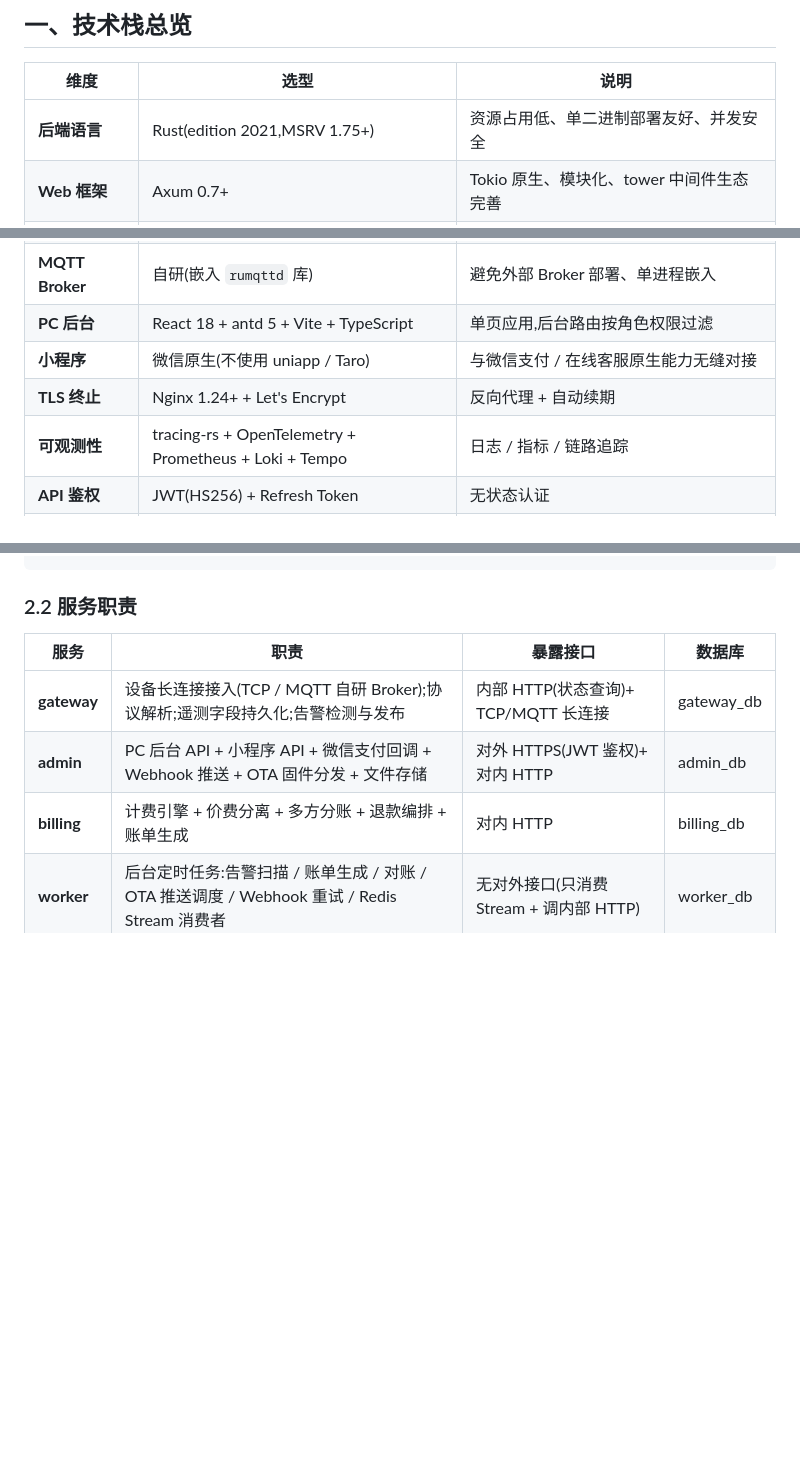
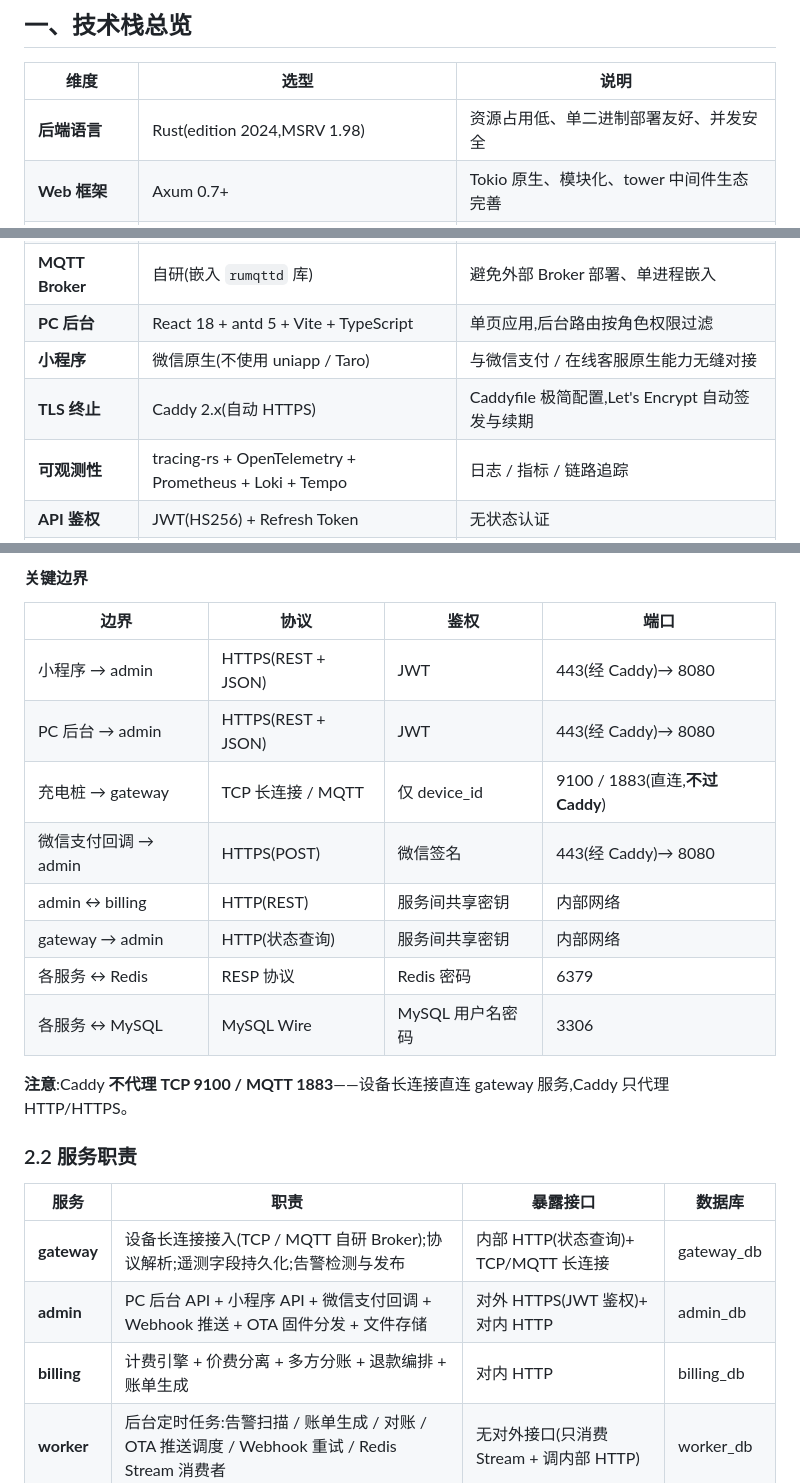
Before and after one commit to ChargePilot2026/charge-pilot, a Markdown page: docs/技术规格.md, 3 parts joined by grey strips. Rendered like a GitHub page; blank space fills up the shorter version.

```diff
--- a/docs/技术规格.md
+++ b/docs/技术规格.md
@@ -12,7 +12,7 @@
 
 | 维度 | 选型 | 说明 |
 | --- | --- | --- |
-| **后端语言** | Rust(edition 2021,MSRV 1.75+) | 资源占用低、单二进制部署友好、并发安全 |
+| **后端语言** | Rust(edition 2024,MSRV 1.98) | 资源占用低、单二进制部署友好、并发安全 |
 | **Web 框架** | Axum 0.7+ | Tokio 原生、模块化、tower 中间件生态完善 |
 | **运行时** | Tokio | 异步运行时;TCP/MQTT/HTTP 全协议栈统一 |
 | **数据库** | MySQL 8.0(社区版) | 8.0 JSON / Window Function / CTE / 字符集 utf8mb4 |
@@ -21,7 +21,7 @@
 | **MQTT Broker** | 自研(嵌入 `rumqttd` 库) | 避免外部 Broker 部署、单进程嵌入 |
 | **PC 后台** | React 18 + antd 5 + Vite + TypeScript | 单页应用,后台路由按角色权限过滤 |
 | **小程序** | 微信原生(不使用 uniapp / Taro) | 与微信支付 / 在线客服原生能力无缝对接 |
-| **TLS 终止** | Nginx 1.24+ + Let's Encrypt | 反向代理 + 自动续期 |
+| **TLS 终止** | Caddy 2.x(自动 HTTPS) | Caddyfile 极简配置,Let's Encrypt 自动签发与续期 |
 | **可观测性** | tracing-rs + OpenTelemetry + Prometheus + Loki + Tempo | 日志 / 指标 / 链路追踪 |
 | **API 鉴权** | JWT(HS256) + Refresh Token | 无状态认证 |
 | **OTA 固件存储** | admin 服务对接对象存储(本地 MinIO 或云 OSS) | 固件包分发 |
@@ -77,3 +132,17 @@
+#### 关键边界
+
+| 边界 | 协议 | 鉴权 | 端口 |
+| --- | --- | --- | --- |
+| 小程序 → admin | HTTPS(REST + JSON) | JWT | 443(经 Caddy)→ 8080 |
+| PC 后台 → admin | HTTPS(REST + JSON) | JWT | 443(经 Caddy)→ 8080 |
+| 充电桩 → gateway | TCP 长连接 / MQTT | 仅 device_id | 9100 / 1883(直连,**不过 Caddy**) |
+| 微信支付回调 → admin | HTTPS(POST) | 微信签名 | 443(经 Caddy)→ 8080 |
+| admin ↔ billing | HTTP(REST) | 服务间共享密钥 | 内部网络 |
+| gateway → admin | HTTP(状态查询) | 服务间共享密钥 | 内部网络 |
+| 各服务 ↔ Redis | RESP 协议 | Redis 密码 | 6379 |
+| 各服务 ↔ MySQL | MySQL Wire | MySQL 用户名密码 | 3306 |
+
+**注意**:Caddy **不代理 TCP 9100 / MQTT 1883**——设备长连接直连 gateway 服务,Caddy 只代理 HTTP/HTTPS。
 
 ### 2.2 服务职责
 
```
Also changed, not shown: other parts of docs/技术规格.md (+124 -38 lines).
